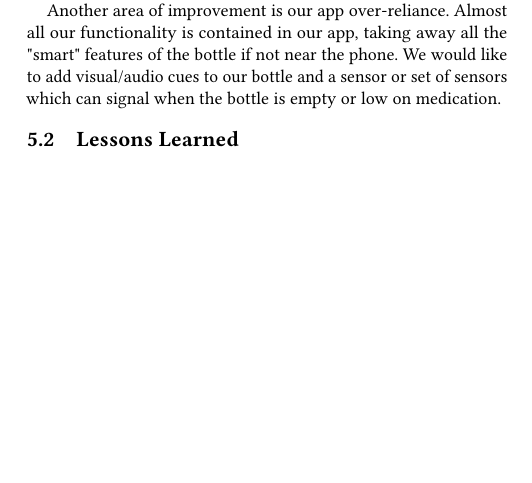
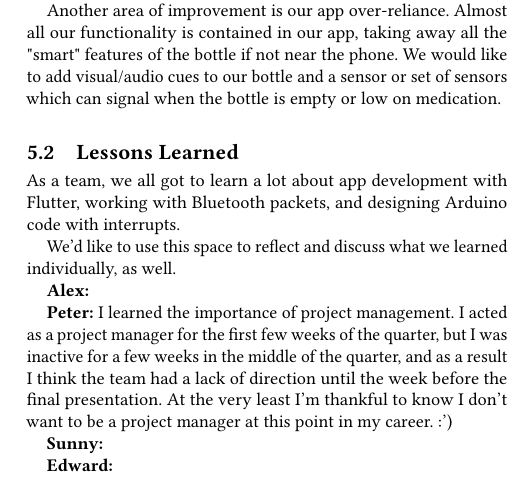
Before and after one commit to AlexEidt/EE475, a LaTeX paper (pillpal.tex): part of one column of page 5 of 5 before the commit and part of one column of page 5 of 6 after it, cut so that both start at the same text, the shorter picture padded with empty space. Compiled offline with pdfLaTeX.

Commit message:
add lessons learned starter

```diff
--- a/pillpal.tex
+++ b/pillpal.tex
@@ -353,7 +353,17 @@ Similar devices such as the Tile use coin cell batteries for power, but are able
 Another area of improvement is our app over-reliance. Almost all our functionality is contained in our app, taking away all the "smart" features of the bottle if not near the phone. We would like to add visual/audio cues to our bottle and a sensor or set of sensors which can signal when the bottle is empty or low on medication.
 
 \subsection{Lessons Learned}
+As a team, we all got to learn a lot about app development with Flutter, working with Bluetooth packets, and designing Arduino code with interrupts.
 
+We'd like to use this space to reflect and discuss what we learned individually, as well.
+
+\textbf{Alex:}
+
+\textbf{Peter:} I learned the importance of project management. I acted as a project manager for the first few weeks of the quarter, but I was inactive for a few weeks in the middle of the quarter, and as a result I think the team had a lack of direction until the week before the final presentation. At the very least I'm thankful to know I don't want to be a project manager at this point in my career. :')
+
+\textbf{Sunny:}
+
+\textbf{Edward:}
 
 \section{Conclusion}
 We have presented PillPal, a simple medication organizer. We hope that we have presented a system that, with some more polish, seems feasible to use in the real world - even if only for convenience in remembering to take medication.
```
